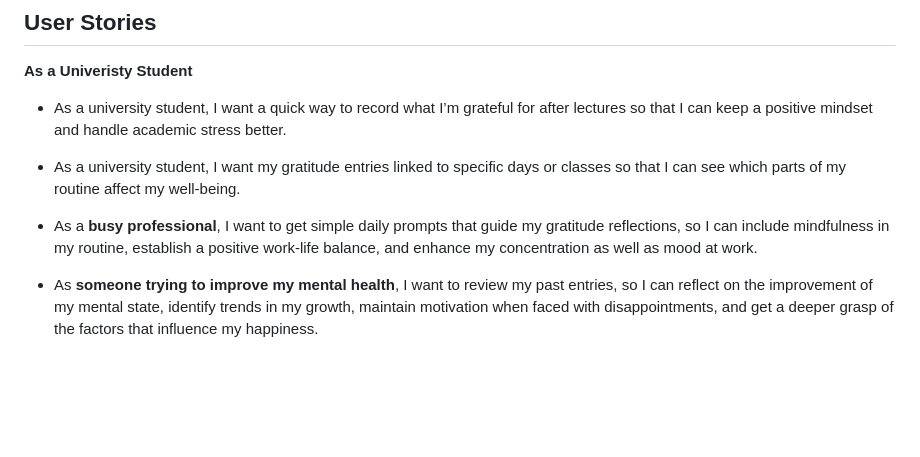
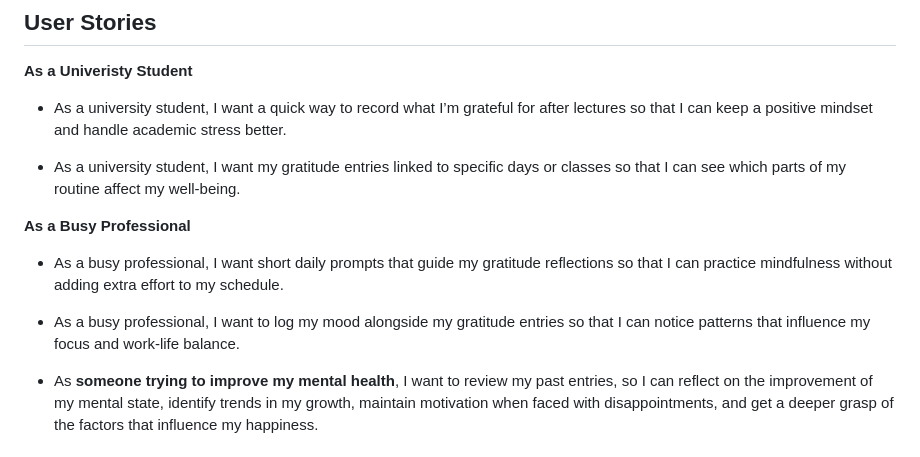
Before and after one commit to LHZZQ/Prek, a Markdown page: README.md, the part around the change. Rendered like a GitHub page; blank space fills up the shorter version.

```diff
--- a/README.md
+++ b/README.md
@@ -51,7 +51,11 @@ The **goal** of Prek is to create a simple, reflective, and uplifting digital sp
 
 - As a university student, I want my gratitude entries linked to specific days or classes so that I can see which parts of my routine affect my well-being.
 
-- As a **busy professional**, I want to get simple daily prompts that guide my gratitude reflections, so I can include mindfulness in my routine, establish a positive work-life balance, and enhance my concentration as well as mood at work.
+**As a Busy Professional**
+
+- As a busy professional, I want short daily prompts that guide my gratitude reflections so that I can practice mindfulness without adding extra effort to my schedule.
+
+- As a busy professional, I want to log my mood alongside my gratitude entries so that I can notice patterns that influence my focus and work-life balance.
 
 - As **someone trying to improve my mental health**, I want to review my past entries, so I can reflect on the improvement of my mental state, identify trends in my growth, maintain motivation when faced with disappointments, and get a deeper grasp of the factors that influence my happiness.
 
```
